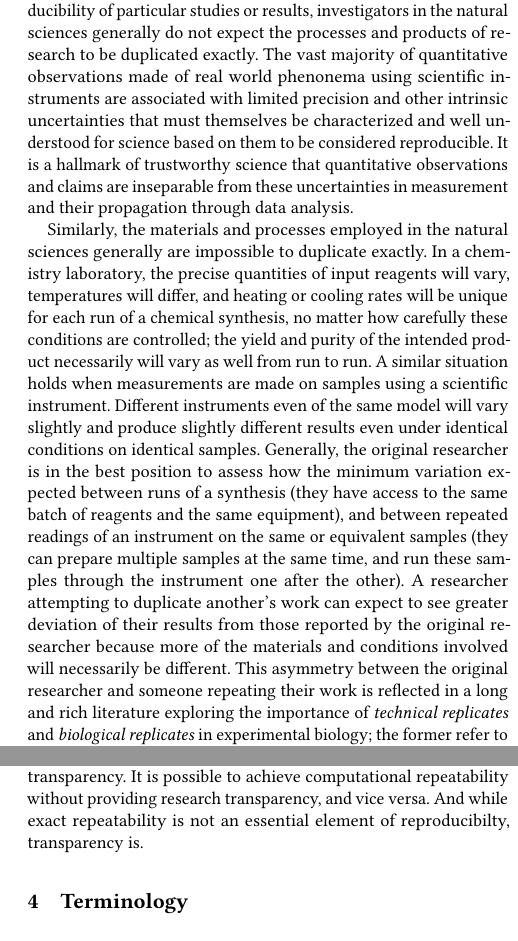
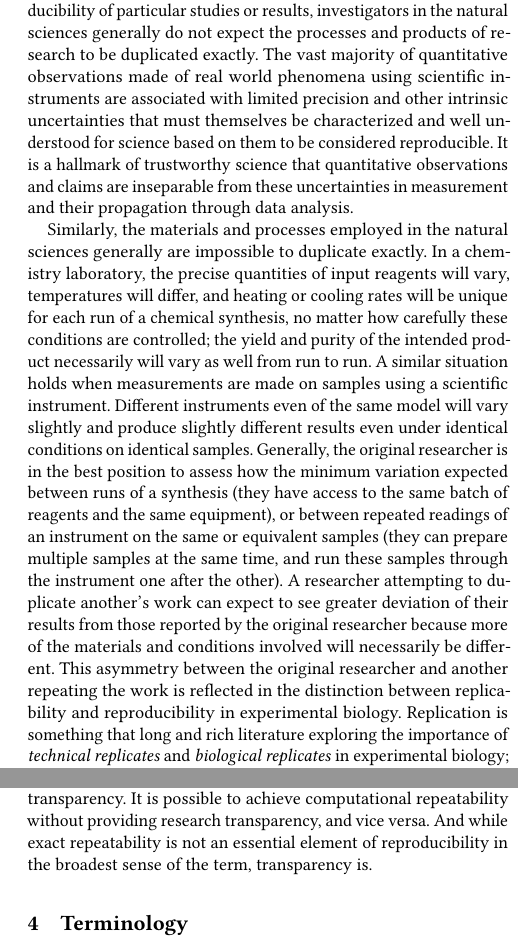
Before and after one commit to tmcphillips/openrefine-provenance, a LaTeX paper (ro2019/main.tex, which reads ro2019/reproducibility.tex): two parts of the columns of pages 2 and 3 of 5, joined at a grey line, cut so that both start at the same text. Compiled offline with pdfLaTeX.

Commit message:
edits to intro and reproducibility section

```diff
--- a/ro2019/reproducibility.tex
+++ b/ro2019/reproducibility.tex
@@ -30,7 +30,7 @@ In these cases direct attempts may be made to reproduce results by precisely dup
 
 Even when attempts are made specifically to confirm the reproducibility of particular studies or results, investigators in
 	the natural sciences generally do not expect the processes and products of research to be duplicated exactly.
-The vast majority of quantitative observations made of real world phenonema using scientific instruments
+The vast majority of quantitative observations made of real world phenomena using scientific instruments
 	are associated with limited precision and other intrinsic uncertainties that must themselves be characterized
 	and well understood for science based on them to be considered reproducible.
 It is a hallmark of trustworthy science that quantitative observations and claims are inseparable from these
@@ -46,11 +46,13 @@ Different instruments even of the same model will vary slightly and produce slig
 	under identical conditions on identical samples.
 Generally, the original researcher is in the best position to assess how the minimum variation expected
 	between runs of a synthesis (they have access to the same batch of reagents and the same equipment),
-	and between repeated readings of an instrument on the same or equivalent samples (they can prepare
+	or between repeated readings of an instrument on the same or equivalent samples (they can prepare
 	multiple samples at the same time, and run these samples through the instrument one after the other).
 A researcher attempting to duplicate another's work can expect to see greater deviation of their results from those reported
 	by the original researcher because more of the materials and conditions involved will necessarily be different.
-This asymmetry between the original researcher and someone repeating their work is reflected in a long and rich literature
+This asymmetry between the original researcher and another repeating the work is reflected in the distinction
+	between replicability and reproducibility in experimental biology.
+Replication is something that long and rich literature
 	exploring the importance of \emph{technical replicates} and \emph{biological replicates} in experimental biology;
 	the former refer to repeated measurements performed on the same sample, the latter to measurements made
 	to different but equivalent samples.
@@ -114,4 +116,4 @@ It is not enough to pursue and support exact computational repeatability where w
 Rather, computational repeatability is best seen as a dimension of research reproducibility \emph{orthogonal} to
 	the dimension of transparency.
 It is possible to achieve computational repeatability without providing research transparency, and vice versa.
-And while exact repeatability is not an essential element of reproducibilty, transparency is.
+And while exact repeatability is not an essential element of reproducibility in the broadest sense of the term, transparency is.
```
Also changed, not shown: ro2019/introduction.tex (+1 -1 lines), ro2019/main.pdf, ro2019/reproducibility.tex (4 more changed lines).
